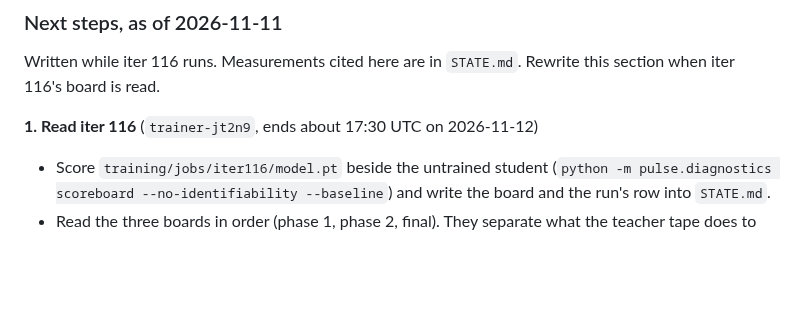
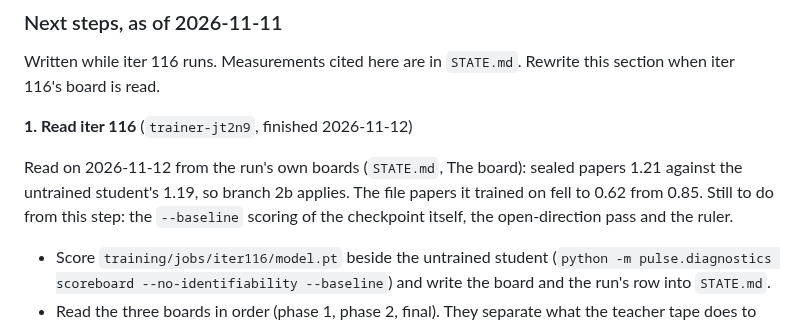
Before and after one commit to grovina/pulse, a Markdown page: PLAN.md, the part around the change. GitHub-like rendering; blank space fills up the shorter version.

```diff
--- a/PLAN.md
+++ b/PLAN.md
@@ -172,7 +172,14 @@ measured.
 Written while iter 116 runs. Measurements cited here are in `STATE.md`.
 Rewrite this section when iter 116's board is read.
 
-**1. Read iter 116** (`trainer-jt2n9`, ends about 17:30 UTC on 2026-11-12)
+**1. Read iter 116** (`trainer-jt2n9`, finished 2026-11-12)
+
+Read on 2026-11-12 from the run's own boards (`STATE.md`, The board): sealed
+papers 1.21 against the untrained student's 1.19, so branch 2b applies. The
+file papers it trained on fell to 0.62 from 0.85. Still to do from this
+step: the `--baseline` scoring of the checkpoint itself, the open-direction
+pass and the ruler.
+
 
 - Score `training/jobs/iter116/model.pt` beside the untrained student
   (`python -m pulse.diagnostics scoreboard --no-identifiability --baseline`)
```
Also changed, not shown: STATE.md (+23 -4 lines).
